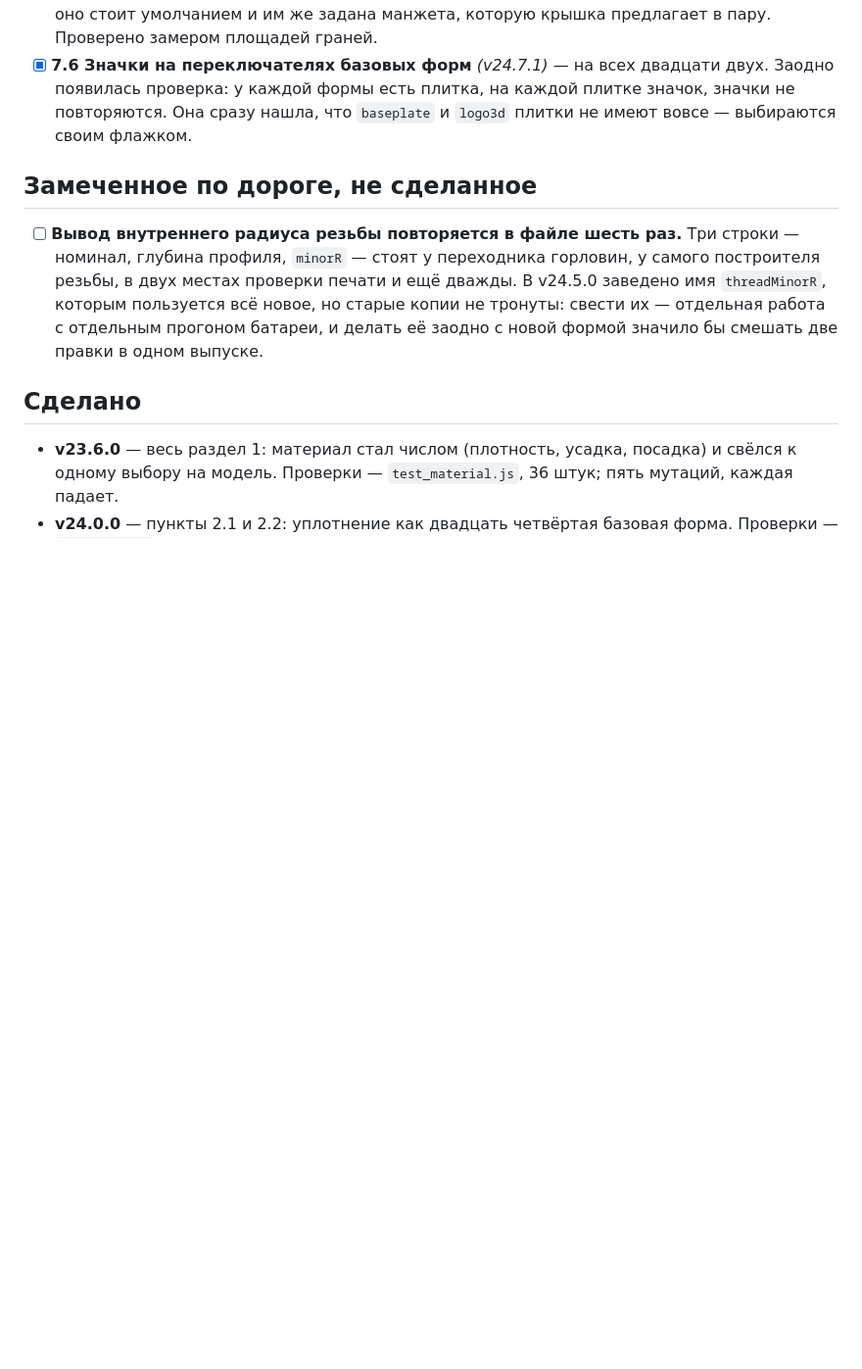
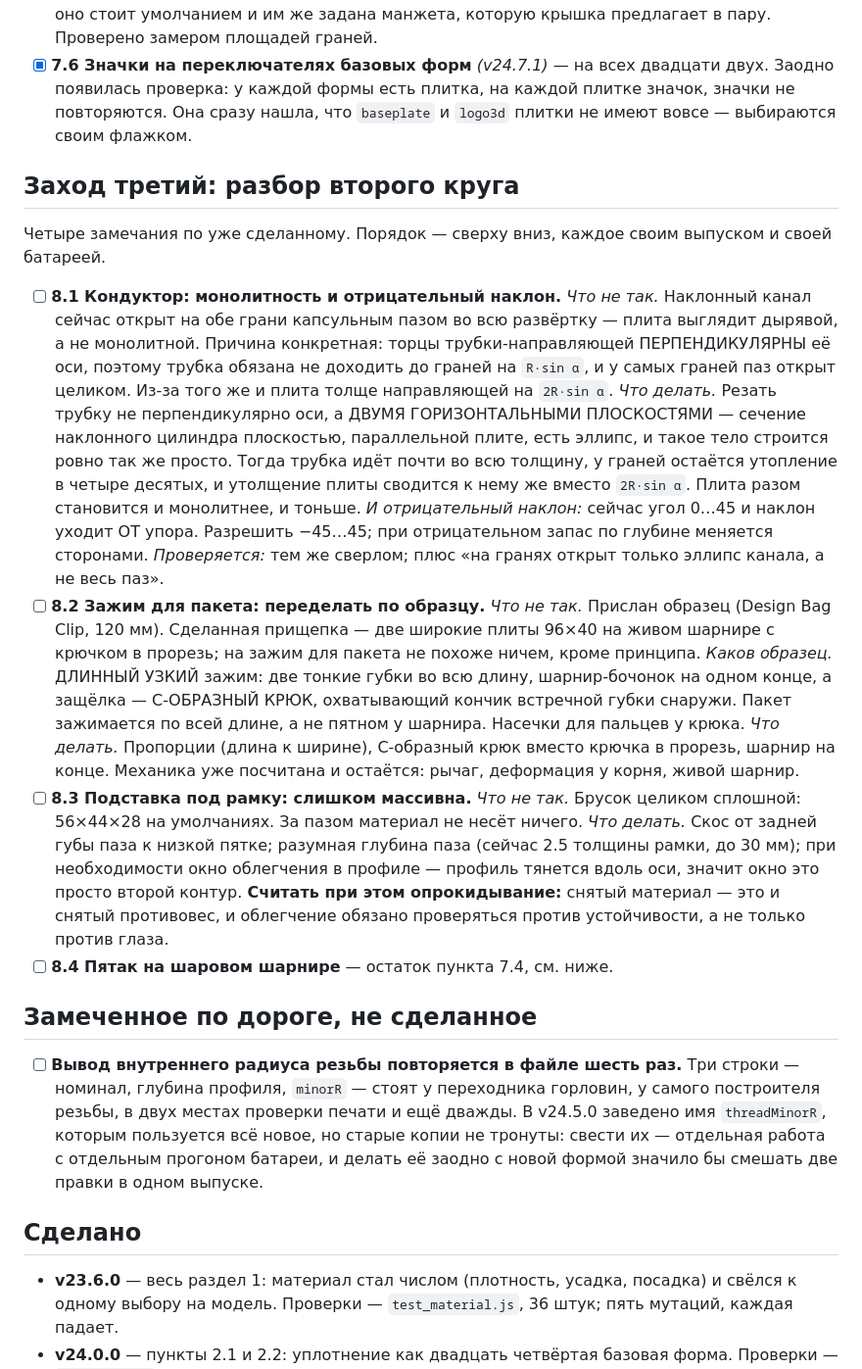
Before and after one commit to Knight3000X/STL-generator, a Markdown page: ROADMAP.md, the part around the change. Shown at 98% size. Drawn GitHub-style; blank space fills up the shorter version.

Commit message:
Дорожная карта: четыре замечания второго круга
Кондуктор (монолитность и отрицательный наклон), зажим для пакета по
присланному образцу, подставка рамки, и остаток по струбцине. Записано ДО
начала работ: контейнер сессии пересоздаётся из снимка, и план, живущий в
переписке, теряется вместе с ним.

Co-Authored-By: Claude Opus 5 <noreply@anthropic.com>
Claude-Session: https://claude.ai/code/session_0129xyiQFgDSecPuE7hD1rjV

```diff
--- a/ROADMAP.md
+++ b/ROADMAP.md
@@ -151,6 +151,38 @@ Multiboard выиграл именно этим. У нас соты, перфо
       появилась проверка: у каждой формы есть плитка, на каждой плитке значок, значки не повторяются.
       Она сразу нашла, что `baseplate` и `logo3d` плитки не имеют вовсе — выбираются своим флажком.
 
+## Заход третий: разбор второго круга
+
+Четыре замечания по уже сделанному. Порядок — сверху вниз, каждое своим выпуском и своей батареей.
+
+- [ ] **8.1 Кондуктор: монолитность и отрицательный наклон.**
+      *Что не так.* Наклонный канал сейчас открыт на обе грани капсульным пазом во всю развёртку — плита
+      выглядит дырявой, а не монолитной. Причина конкретная: торцы трубки-направляющей ПЕРПЕНДИКУЛЯРНЫ
+      её оси, поэтому трубка обязана не доходить до граней на `R·sin α`, и у самых граней паз открыт
+      целиком. Из-за того же и плита толще направляющей на `2R·sin α`.
+      *Что делать.* Резать трубку не перпендикулярно оси, а ДВУМЯ ГОРИЗОНТАЛЬНЫМИ ПЛОСКОСТЯМИ — сечение
+      наклонного цилиндра плоскостью, параллельной плите, есть эллипс, и такое тело строится ровно так
+      же просто. Тогда трубка идёт почти во всю толщину, у граней остаётся утопление в четыре десятых, и
+      утолщение плиты сводится к нему же вместо `2R·sin α`. Плита разом становится и монолитнее, и тоньше.
+      *И отрицательный наклон:* сейчас угол 0…45 и наклон уходит ОТ упора. Разрешить −45…45; при
+      отрицательном запас по глубине меняется сторонами.
+      *Проверяется:* тем же сверлом; плюс «на гранях открыт только эллипс канала, а не весь паз».
+- [ ] **8.2 Зажим для пакета: переделать по образцу.**
+      *Что не так.* Прислан образец (Design Bag Clip, 120 мм). Сделанная прищепка — две широкие плиты
+      96×40 на живом шарнире с крючком в прорезь; на зажим для пакета не похоже ничем, кроме принципа.
+      *Каков образец.* ДЛИННЫЙ УЗКИЙ зажим: две тонкие губки во всю длину, шарнир-бочонок на одном конце,
+      а защёлка — С-ОБРАЗНЫЙ КРЮК, охватывающий кончик встречной губки снаружи. Пакет зажимается по всей
+      длине, а не пятном у шарнира. Насечки для пальцев у крюка.
+      *Что делать.* Пропорции (длина к ширине), С-образный крюк вместо крючка в прорезь, шарнир на конце.
+      Механика уже посчитана и остаётся: рычаг, деформация у корня, живой шарнир.
+- [ ] **8.3 Подставка под рамку: слишком массивна.**
+      *Что не так.* Брусок целиком сплошной: 56×44×28 на умолчаниях. За пазом материал не несёт ничего.
+      *Что делать.* Скос от задней губы паза к низкой пятке; разумная глубина паза (сейчас 2.5 толщины
+      рамки, до 30 мм); при необходимости окно облегчения в профиле — профиль тянется вдоль оси, значит
+      окно это просто второй контур. **Считать при этом опрокидывание:** снятый материал — это и снятый
+      противовес, и облегчение обязано проверяться против устойчивости, а не только против глаза.
+- [ ] **8.4 Пятак на шаровом шарнире** — остаток пункта 7.4, см. ниже.
+
 ## Замеченное по дороге, не сделанное
 
 - [ ] **Вывод внутреннего радиуса резьбы повторяется в файле шесть раз.** Три строки — номинал, глубина
```
